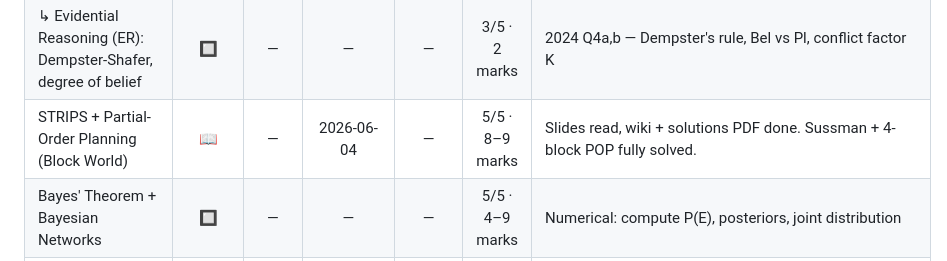
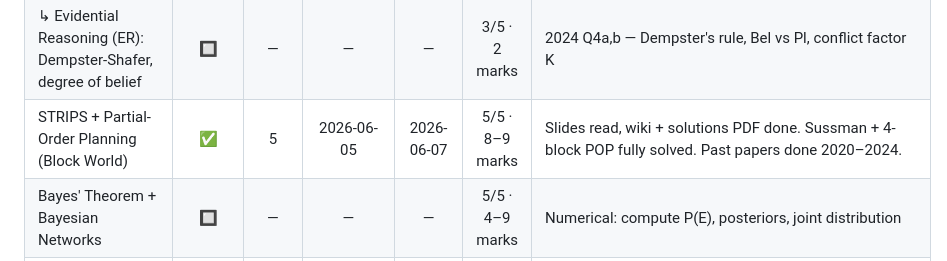
Before and after one commit to AhsanulHoque22/SecondBrain, a Markdown page: 02_Courses/CSE713_AI/_Topics.md, the part around the change. Rendered like a GitHub page.

Commit message:
study: Planning ✅ conf 5 — past papers done, next recall 2026-06-07

```diff
--- a/02_Courses/CSE713_AI/_Topics.md
+++ b/02_Courses/CSE713_AI/_Topics.md
@@ -19,7 +19,7 @@ Status: 🔲 not started · 📖 learning · 🔁 needs recall · ✅ can explai
 | ↳ Resolution in FOL: Unification, Skolemization, refutation | 🔲 | — | — | — | 5/5 · 2–3 marks | Perfect Square 2021/2024; Marcus 2020/2022 — same proof each time |
 | ↳ Knowledge Representation and Mapping (roles) | 🔲 | — | — | — | 3/5 · 1.5 marks | 2022 A-2c; 2016 Q3a — 5 roles: surrogate/ontological/inferential/expressivity/efficiency |
 | ↳ Evidential Reasoning (ER): Dempster-Shafer, degree of belief | 🔲 | — | — | — | 3/5 · 2 marks | 2024 Q4a,b — Dempster's rule, Bel vs Pl, conflict factor K |
-| STRIPS + Partial-Order Planning (Block World) | 📖 | — | 2026-06-04 | — | 5/5 · 8–9 marks | Slides read, wiki + solutions PDF done. Sussman + 4-block POP fully solved. |
+| STRIPS + Partial-Order Planning (Block World) | ✅ | 5 | 2026-06-05 | 2026-06-07 | 5/5 · 8–9 marks | Slides read, wiki + solutions PDF done. Sussman + 4-block POP fully solved. Past papers done 2020–2024. |
 | Bayes' Theorem + Bayesian Networks | 🔲 | — | — | — | 5/5 · 4–9 marks | Numerical: compute P(E), posteriors, joint distribution |
 | Hill Climbing + Simulated Annealing | 🔲 | — | — | — | 5/5 · 4 marks | 3 limitations of HC; SA as escape mechanism |
 | Neural Networks + Learning | 🔲 | — | — | — | 5/5 · 7–9 marks | Section B; ANN vs biological; backprop |
```
